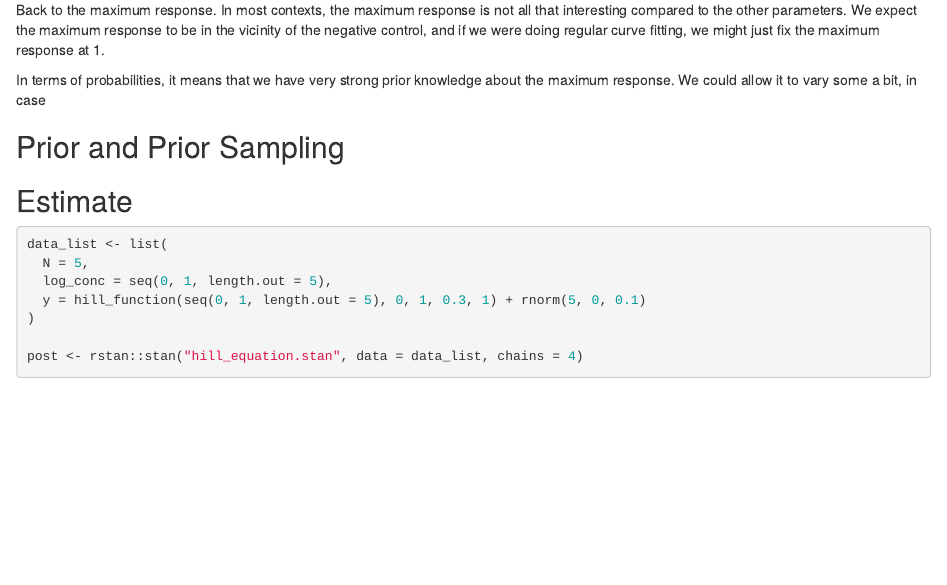
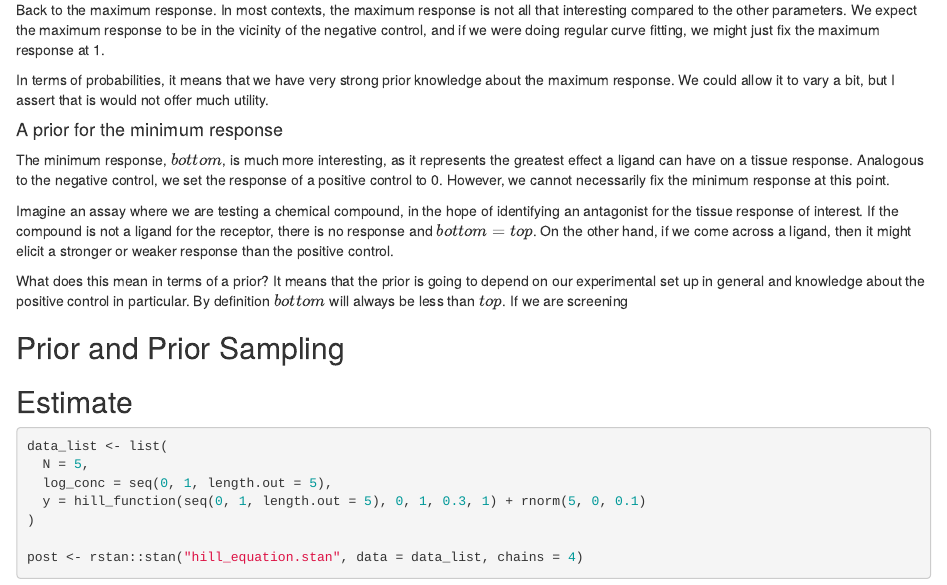
Before and after one commit to AnHosu/bespoke-bayesian-biochem, an R Markdown document (hill_equation.Rmd): the page in a window 1100 px wide, from 4000 px down. Rendered offline with R 4.5, knitr and Pandoc, with nearby package versions.

Commit message:
Minor additions to text about priors

```diff
--- a/hill_equation.Rmd
+++ b/hill_equation.Rmd
@@ -164,7 +164,15 @@ Before discussing the $top$ and $bottom$ parameters, it might be worth discussin
 
 Back to the maximum response. In most contexts, the maximum response is not all that interesting compared to the other parameters. We expect the maximum response to be in the vicinity of the negative control, and if we were doing regular curve fitting, we might just fix the maximum response at 1.
 
-In terms of probabilities, it means that we have very strong prior knowledge about the maximum response. We could allow it to vary some a bit, in case
+In terms of probabilities, it means that we have very strong prior knowledge about the maximum response. We could allow it to vary a bit, but I assert that is would not offer much utility.
+
+#### A prior for the minimum response
+
+The minimum response, $bottom$, is much more interesting, as it represents the greatest effect a ligand can have on a tissue response. Analogous to the negative control, we set the response of a positive control to 0. However, we cannot necessarily fix the minimum response at this point.
+
+Imagine an assay where we are testing a chemical compound, in the hope of identifying an antagonist for the tissue response of interest. If the compound is not a ligand for the receptor, there is no response and $bottom = top$. On the other hand, if we come across a ligand, then it might elicit a stronger or weaker response than the positive control.
+
+What does this mean in terms of a prior? It means that the prior is going to depend on our experimental set up in general and knowledge about the positive control in particular. By definition $bottom$ will always be less than $top$. If we are screening
 
 ## Prior and Prior Sampling
 
```
